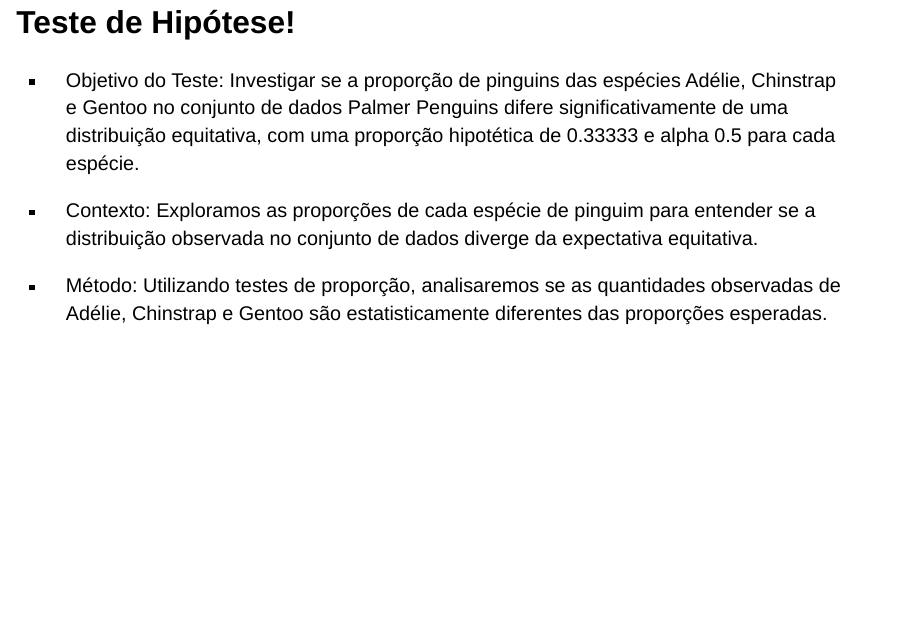
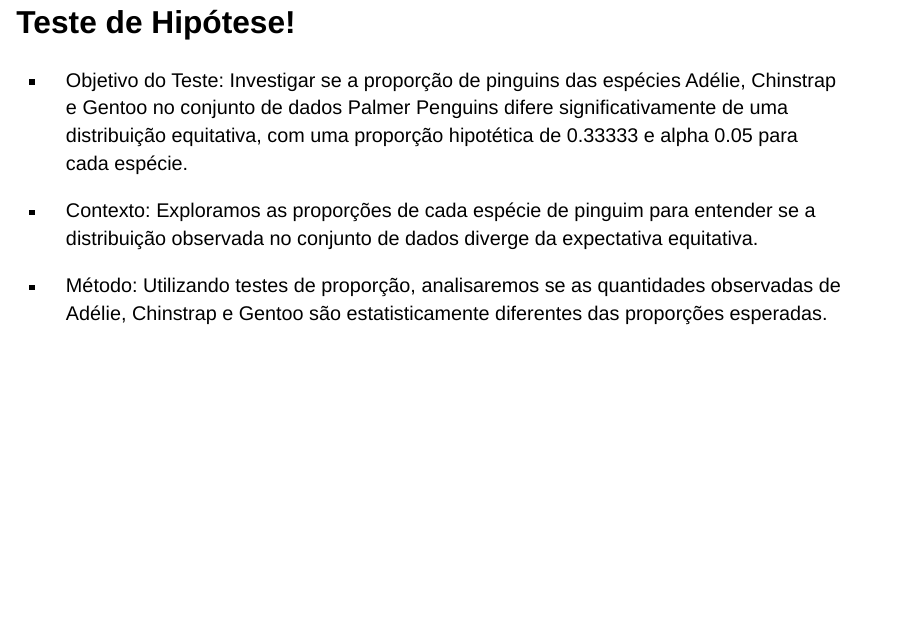
Before and after one commit to davi-dokasi/palmer-penguins-research, a Quarto document (presentation_test.qmd): page 19 of 22. Rendered offline with R 4.5, knitr and Pandoc in place of Quarto, with nearby package versions; drawn as Slidy slides in place of the format the file asks for; code that draws random numbers runs with fixed seeds of ours.

Commit message:
Correção básica de português

```diff
--- a/presentation_test.qmd
+++ b/presentation_test.qmd
@@ -651,7 +651,7 @@ knitr::kable(resultados, caption = "Limites Inferiores e Superiores para as esp
 
 ## Teste de Hipótese!{.incremental}
 
- - Objetivo do Teste: Investigar se a proporção de pinguins das espécies Adélie, Chinstrap e Gentoo no conjunto de dados Palmer Penguins difere significativamente de uma distribuição equitativa, com uma proporção hipotética de 0.33333 e alpha 0.5 para cada espécie.
+ - Objetivo do Teste: Investigar se a proporção de pinguins das espécies Adélie, Chinstrap e Gentoo no conjunto de dados Palmer Penguins difere significativamente de uma distribuição equitativa, com uma proporção hipotética de 0.33333 e alpha 0.05 para cada espécie.
 
  - Contexto: Exploramos as proporções de cada espécie de pinguim para entender se a distribuição observada no conjunto de dados diverge da expectativa equitativa.
 
```
Also changed, not shown: .RData, presentation_test.html, 1 other file.
